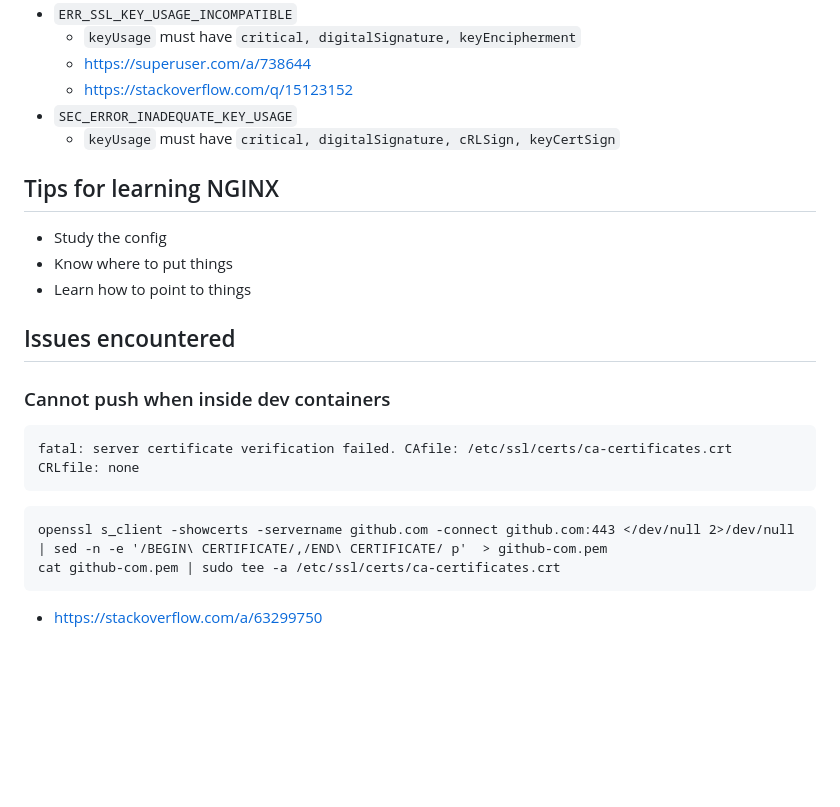
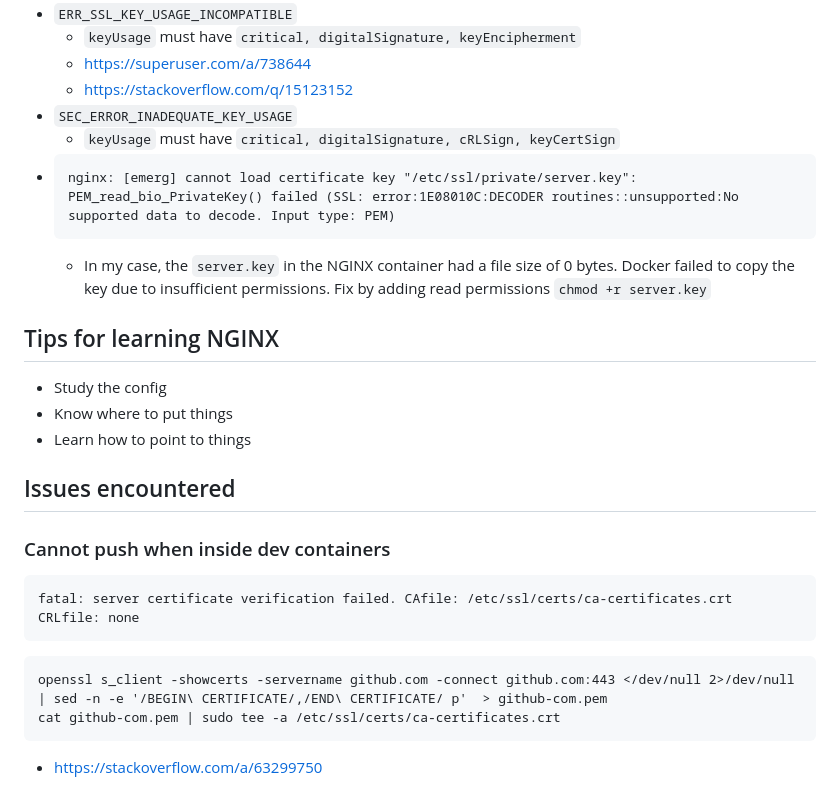
Before and after one commit to Ottsupi/django-container, a Markdown page: README.md, the part around the change printed below. Rendered like a GitHub page; blank space fills up the shorter version.

````diff
--- a/README.md
+++ b/README.md
@@ -111,6 +134,10 @@
     -   https://stackoverflow.com/q/15123152
 -   `SEC_ERROR_INADEQUATE_KEY_USAGE`
     -   `keyUsage` must have `critical, digitalSignature, cRLSign, keyCertSign`
+-   ```
+    nginx: [emerg] cannot load certificate key "/etc/ssl/private/server.key": PEM_read_bio_PrivateKey() failed (SSL: error:1E08010C:DECODER routines::unsupported:No supported data to decode. Input type: PEM)
+    ```
+    -   In my case, the `server.key` in the NGINX container had a file size of 0 bytes. Docker failed to copy the key due to insufficient permissions. Fix by adding read permissions `chmod +r server.key`
 
 ## Tips for learning NGINX
 
@@ -121,11 +148,14 @@
 ## Issues encountered
 
 ### Cannot push when inside dev containers
+
 ```
 fatal: server certificate verification failed. CAfile: /etc/ssl/certs/ca-certificates.crt CRLfile: none
 ```
+
 ```
 openssl s_client -showcerts -servername github.com -connect github.com:443 </dev/null 2>/dev/null | sed -n -e '/BEGIN\ CERTIFICATE/,/END\ CERTIFICATE/ p'  > github-com.pem
 cat github-com.pem | sudo tee -a /etc/ssl/certs/ca-certificates.crt
 ```
-* https://stackoverflow.com/a/63299750
+
+-   https://stackoverflow.com/a/63299750
````
Also changed, not shown: other parts of README.md (+52 -29 lines).
